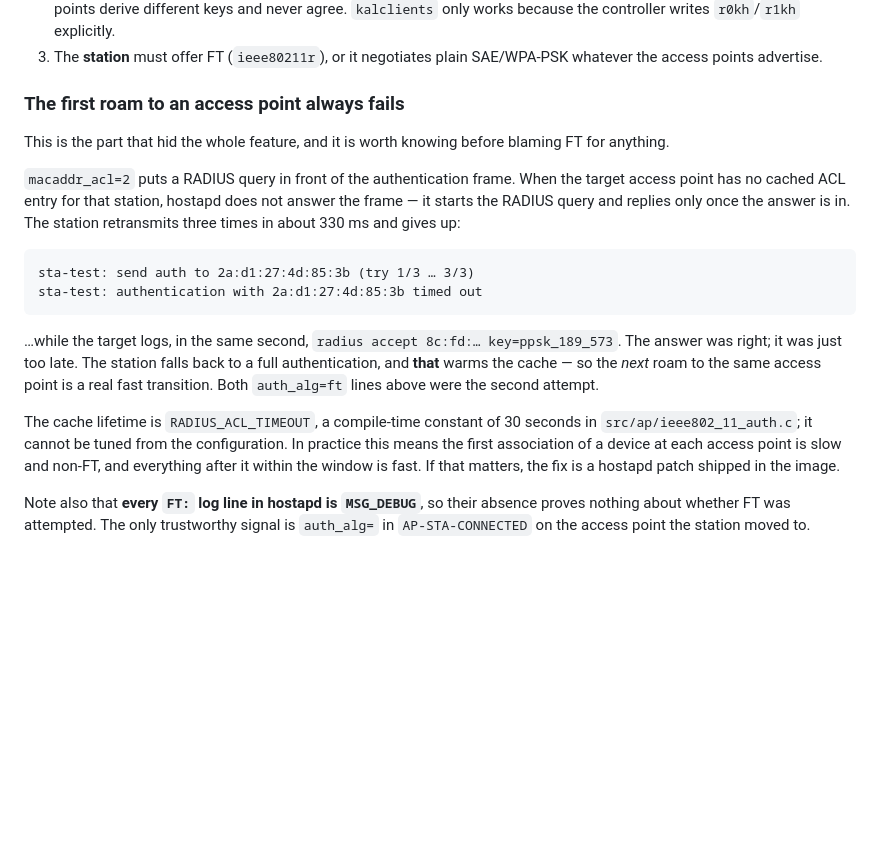
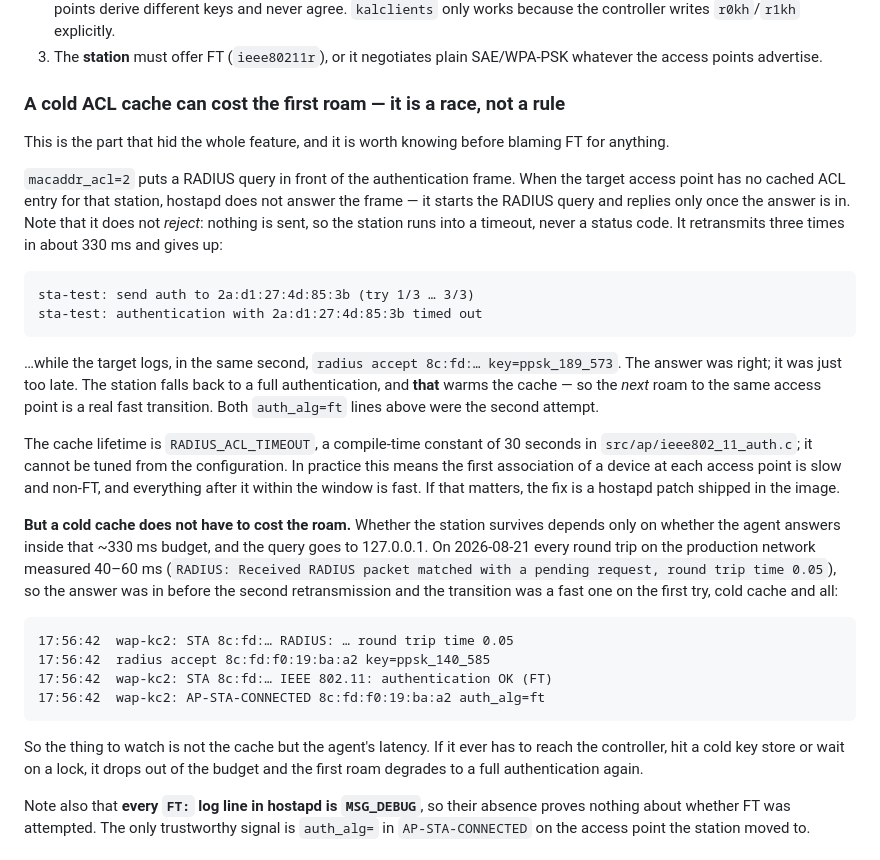
Before and after one commit to ddimension/apman, a Markdown page: docs/ipsk.md, the part around the change. GitHub-like rendering; blank space fills up the shorter version.

Commit message:
docs: a cold acl cache is a race against the agent, not a lost roam
The claim that the first roam to an access point always falls back to a
full authentication was too strong. Measured on the production network:
the ACL cache was cold, the RADIUS query is visible in the log, and the
transition was still a fast one on the first try — because the agent
answered in 50 ms and the station's retry budget is ~330 ms.

hostapd does not reject while the query is pending, it stays silent, so
what the station sees is a timeout and never a status code. What decides
the outcome is the agent's latency, which is the thing worth watching.

Co-Authored-By: Claude Opus 5 (1M context) <noreply@anthropic.com>
Claude-Session: https://claude.ai/code/session_01YBfJzgkyuuVSpWNpbMSD1k

````diff
--- a/docs/ipsk.md
+++ b/docs/ipsk.md
@@ -270,7 +270,7 @@ and are now fixed by the provisioning:
 3. The **station** must offer FT (`ieee80211r`), or it negotiates plain
    SAE/WPA-PSK whatever the access points advertise.
 
-### The first roam to an access point always fails
+### A cold ACL cache can cost the first roam — it is a race, not a rule
 
 This is the part that hid the whole feature, and it is worth knowing before
 blaming FT for anything.
@@ -278,7 +278,9 @@ blaming FT for anything.
 `macaddr_acl=2` puts a RADIUS query in front of the authentication frame. When
 the target access point has no cached ACL entry for that station, hostapd does
 not answer the frame — it starts the RADIUS query and replies only once the
-answer is in. The station retransmits three times in about 330 ms and gives up:
+answer is in. Note that it does not *reject*: nothing is sent, so the station
+runs into a timeout, never a status code. It retransmits three times in about
+330 ms and gives up:
 
 ```
 sta-test: send auth to 2a:d1:27:4d:85:3b (try 1/3 … 3/3)
@@ -296,6 +298,25 @@ seconds in `src/ap/ieee802_11_auth.c`; it cannot be tuned from the
 configuration. In practice this means the first association of a device at each
 access point is slow and non-FT, and everything after it within the window is
 fast. If that matters, the fix is a hostapd patch shipped in the image.
+
+**But a cold cache does not have to cost the roam.** Whether the station
+survives depends only on whether the agent answers inside that ~330 ms budget,
+and the query goes to 127.0.0.1. On 2026-08-21 every round trip on the
+production network measured 40–60 ms (`RADIUS: Received RADIUS packet matched
+with a pending request, round trip time 0.05`), so the answer was in before the
+second retransmission and the transition was a fast one on the first try, cold
+cache and all:
+
+```
+17:56:42  wap-kc2: STA 8c:fd:… RADIUS: … round trip time 0.05
+17:56:42  radius accept 8c:fd:f0:19:ba:a2 key=ppsk_140_585
+17:56:42  wap-kc2: STA 8c:fd:… IEEE 802.11: authentication OK (FT)
+17:56:42  wap-kc2: AP-STA-CONNECTED 8c:fd:f0:19:ba:a2 auth_alg=ft
+```
+
+So the thing to watch is not the cache but the agent's latency. If it ever has
+to reach the controller, hit a cold key store or wait on a lock, it drops out
+of the budget and the first roam degrades to a full authentication again.
 
 Note also that **every `FT:` log line in hostapd is `MSG_DEBUG`**, so their
 absence proves nothing about whether FT was attempted. The only trustworthy
````
Also changed, not shown: docs/ipsk-test.md (+6 -4 lines).
